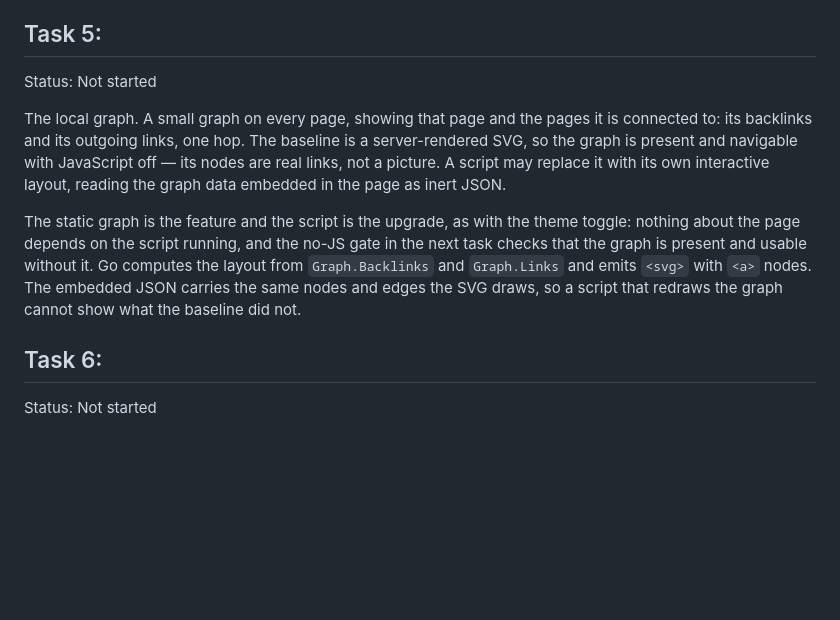
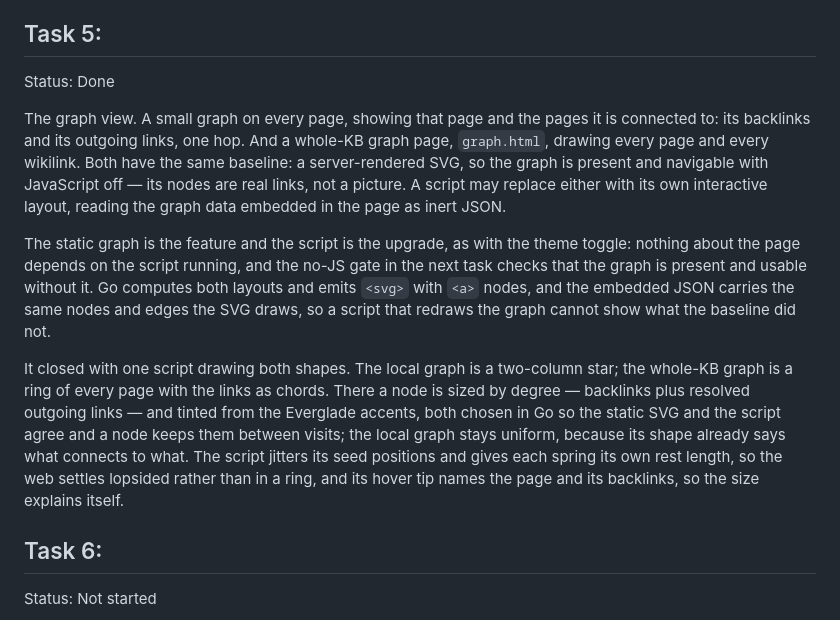
Before and after one commit to theorytoe/stemma, a Markdown page: .ctx/delegates/render-export.md, the part around the change. Drawn GitHub-style; blank space fills up the shorter version.

Commit message:
update the render-export plan

```diff
--- a/.ctx/delegates/render-export.md
+++ b/.ctx/delegates/render-export.md
@@ -172,20 +172,32 @@ on a running server.
 
 ## Task 5:
 
-Status: Not started
+Status: Done
 
-The local graph. A small graph on every page, showing that page and the pages it
-is connected to: its backlinks and its outgoing links, one hop. The baseline is a
-server-rendered SVG, so the graph is present and navigable with JavaScript off —
-its nodes are real links, not a picture. A script may replace it with its own
-interactive layout, reading the graph data embedded in the page as inert JSON.
+The graph view. A small graph on every page, showing that page and the pages it
+is connected to: its backlinks and its outgoing links, one hop. And a whole-KB
+graph page, `graph.html`, drawing every page and every wikilink. Both have the
+same baseline: a server-rendered SVG, so the graph is present and navigable with
+JavaScript off — its nodes are real links, not a picture. A script may replace
+either with its own interactive layout, reading the graph data embedded in the
+page as inert JSON.
 
 The static graph is the feature and the script is the upgrade, as with the theme
 toggle: nothing about the page depends on the script running, and the no-JS gate
 in the next task checks that the graph is present and usable without it. Go
-computes the layout from `Graph.Backlinks` and `Graph.Links` and emits `<svg>`
-with `<a>` nodes. The embedded JSON carries the same nodes and edges the SVG
-draws, so a script that redraws the graph cannot show what the baseline did not.
+computes both layouts and emits `<svg>` with `<a>` nodes, and the embedded JSON
+carries the same nodes and edges the SVG draws, so a script that redraws the
+graph cannot show what the baseline did not.
+
+It closed with one script drawing both shapes. The local graph is a two-column
+star; the whole-KB graph is a ring of every page with the links as chords. There
+a node is sized by degree — backlinks plus resolved outgoing links — and tinted
+from the Everglade accents, both chosen in Go so the static SVG and the script
+agree and a node keeps them between visits; the local graph stays uniform,
+because its shape already says what connects to what. The script jitters its
+seed positions and gives each spring its own rest length, so the web settles
+lopsided rather than in a ring, and its hover tip names the page and its
+backlinks, so the size explains itself.
 
 ## Task 6:
 
```
Also changed, not shown: .ctx/planfile.md (+1 -1 lines).
